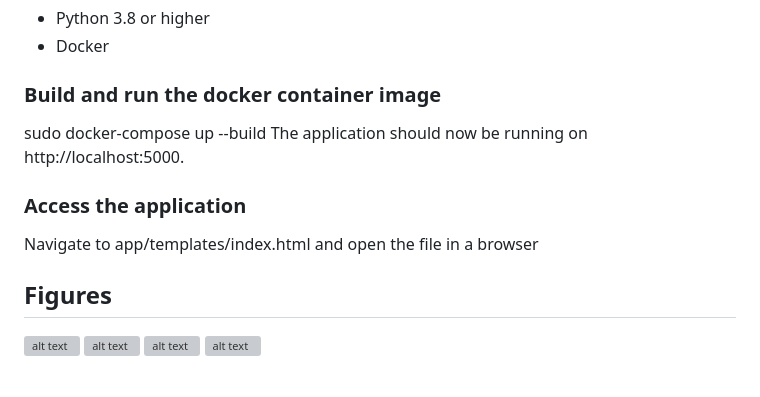
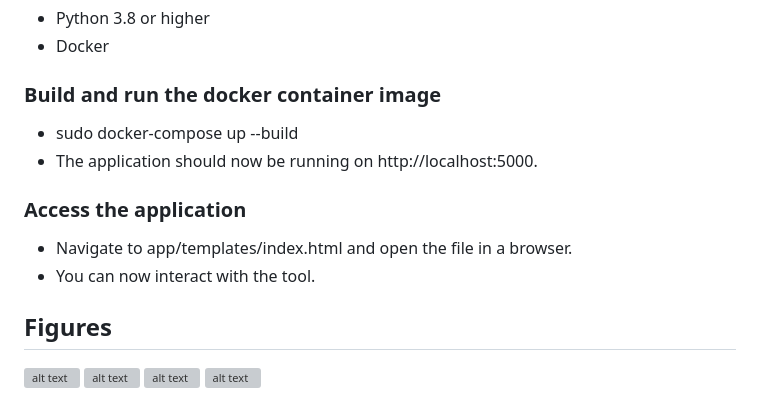
Before and after one commit to adityasissodiya/AccessControlPolicyNegotiationAlgorithm, a Markdown page: README.md, the part around the change printed below. GitHub-like rendering; grey boxes are pictures that could not be loaded.

```diff
--- a/README.md
+++ b/README.md
@@ -48,11 +48,12 @@ This application is built using Flask and PostgreSQL for the backend and simple
 - Docker
 
 ### Build and run the docker container image
-sudo docker-compose up --build
-The application should now be running on http://localhost:5000.
+- sudo docker-compose up --build
+- The application should now be running on http://localhost:5000.
 
 ### Access the application
-Navigate to app/templates/index.html and open the file in a browser
+- Navigate to app/templates/index.html and open the file in a browser.
+- You can now interact with the tool.
 
 ## Figures
 ![alt text](https://github.com/adityasissodiya/abacPolicyNegotiationAlgorithm/blob/main/figures/aggregateUtilityOfPolicies.png)
```
Also changed, not shown: other parts of README.md (+1 -1 lines).
